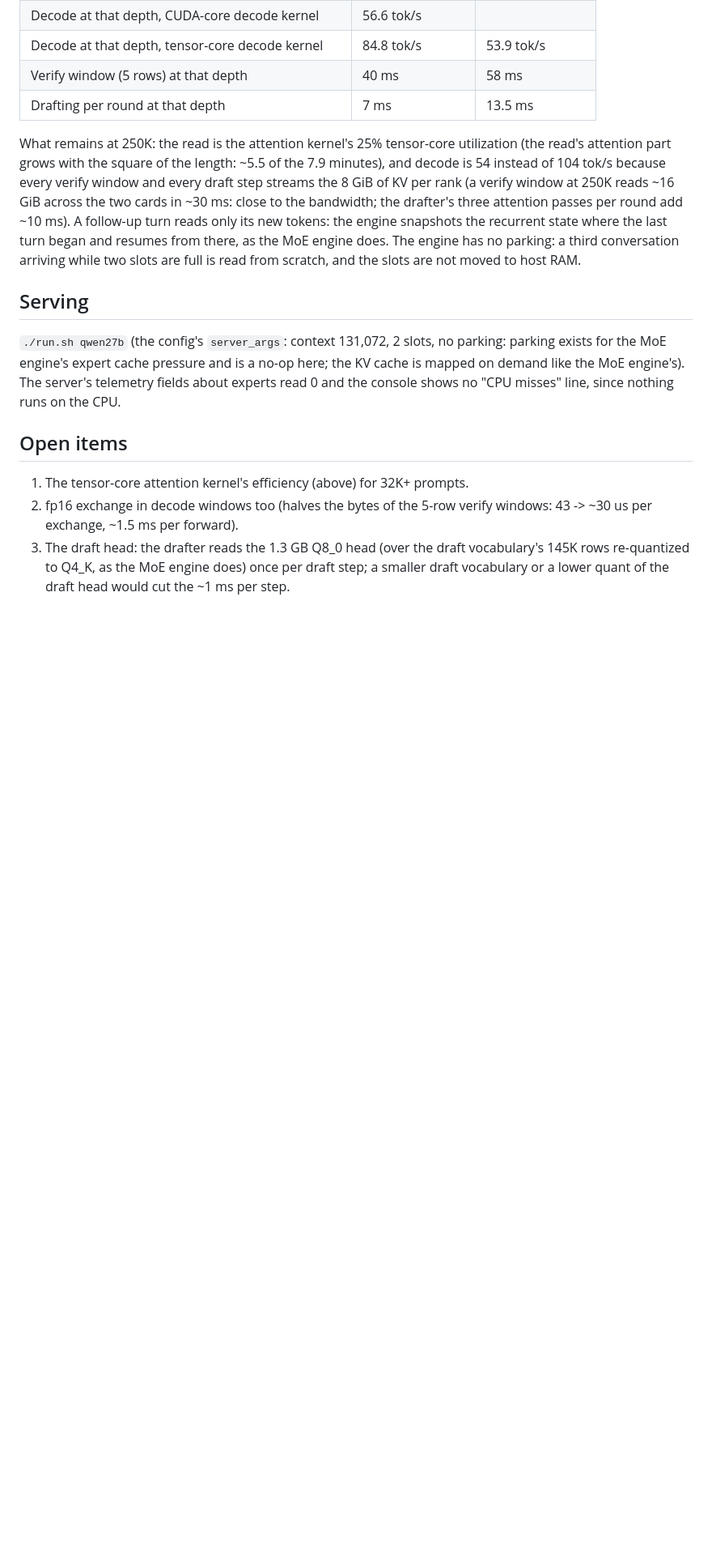
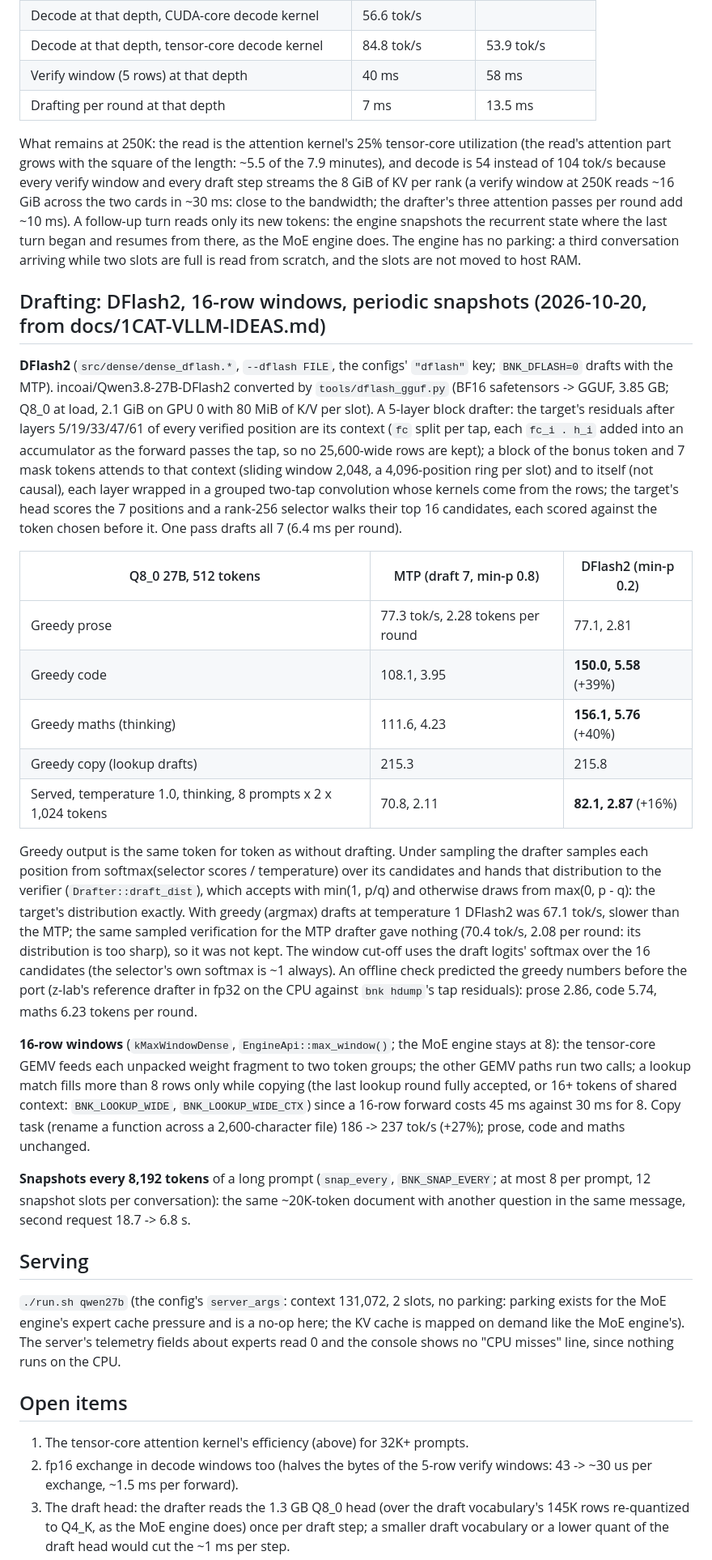
Before and after one commit to christ-pher/bnk, a Markdown page: docs/DENSE.md, the part around the change. Shown at 81% size. GitHub-like rendering; blank space fills up the shorter version.

Commit message:
Docs: the 1Cat-vLLM items measured (DFlash2, 16-row windows, snapshots done; FlashAttention, grouped QSA, 128-bit loads measured)

```diff
--- a/docs/DENSE.md
+++ b/docs/DENSE.md
@@ -137,6 +137,46 @@ add ~10 ms). A follow-up turn reads only its new tokens: the engine snapshots th
 turn began and resumes from there, as the MoE engine does. The engine has no parking: a third conversation
 arriving while two slots are full is read from scratch, and the slots are not moved to host RAM.
 
+## Drafting: DFlash2, 16-row windows, periodic snapshots (2026-10-20, from docs/1CAT-VLLM-IDEAS.md)
+
+**DFlash2** (`src/dense/dense_dflash.*`, `--dflash FILE`, the configs' `"dflash"` key; `BNK_DFLASH=0` drafts with
+the MTP). incoai/Qwen3.8-27B-DFlash2 converted by `tools/dflash_gguf.py` (BF16 safetensors -> GGUF, 3.85 GB; Q8_0
+at load, 2.1 GiB on GPU 0 with 80 MiB of K/V per slot). A 5-layer block drafter: the target's residuals after
+layers 5/19/33/47/61 of every verified position are its context (`fc` split per tap, each `fc_i . h_i` added into
+an accumulator as the forward passes the tap, so no 25,600-wide rows are kept); a block of the bonus token and 7
+mask tokens attends to that context (sliding window 2,048, a 4,096-position ring per slot) and to itself (not
+causal), each layer wrapped in a grouped two-tap convolution whose kernels come from the rows; the target's head
+scores the 7 positions and a rank-256 selector walks their top 16 candidates, each scored against the token chosen
+before it. One pass drafts all 7 (6.4 ms per round).
+
+| Q8_0 27B, 512 tokens | MTP (draft 7, min-p 0.8) | DFlash2 (min-p 0.2) |
+|---|---|---|
+| Greedy prose | 77.3 tok/s, 2.28 tokens per round | 77.1, 2.81 |
+| Greedy code | 108.1, 3.95 | **150.0, 5.58** (+39%) |
+| Greedy maths (thinking) | 111.6, 4.23 | **156.1, 5.76** (+40%) |
+| Greedy copy (lookup drafts) | 215.3 | 215.8 |
+| Served, temperature 1.0, thinking, 8 prompts x 2 x 1,024 tokens | 70.8, 2.11 | **82.1, 2.87** (+16%) |
+
+Greedy output is the same token for token as without drafting. Under sampling the drafter samples each position
+from softmax(selector scores / temperature) over its candidates and hands that distribution to the verifier
+(`Drafter::draft_dist`), which accepts with min(1, p/q) and otherwise draws from max(0, p - q): the target's
+distribution exactly. With greedy (argmax) drafts at temperature 1 DFlash2 was 67.1 tok/s, slower than the MTP;
+the same sampled verification for the MTP drafter gave nothing (70.4 tok/s, 2.08 per round: its distribution is
+too sharp), so it was not kept. The window cut-off uses the draft logits' softmax over the 16 candidates (the
+selector's own softmax is ~1 always). An offline check predicted the greedy numbers before the port (z-lab's
+reference drafter in fp32 on the CPU against `bnk hdump`'s tap residuals): prose 2.86, code 5.74, maths 6.23
+tokens per round.
+
+**16-row windows** (`kMaxWindowDense`, `EngineApi::max_window()`; the MoE engine stays at 8): the tensor-core GEMV
+feeds each unpacked weight fragment to two token groups; the other GEMV paths run two calls; a lookup match fills
+more than 8 rows only while copying (the last lookup round fully accepted, or 16+ tokens of shared context:
+`BNK_LOOKUP_WIDE`, `BNK_LOOKUP_WIDE_CTX`) since a 16-row forward costs 45 ms against 30 ms for 8. Copy task
+(rename a function across a 2,600-character file) 186 -> 237 tok/s (+27%); prose, code and maths unchanged.
+
+**Snapshots every 8,192 tokens** of a long prompt (`snap_every`, `BNK_SNAP_EVERY`; at most 8 per prompt, 12
+snapshot slots per conversation): the same ~20K-token document with another question in the same message, second
+request 18.7 -> 6.8 s.
+
 ## Serving
 
 `./run.sh qwen27b` (the config's `server_args`: context 131,072, 2 slots, no parking: parking exists for the MoE
```
Also changed, not shown: docs/1CAT-VLLM-IDEAS.md (+13 -0 lines).
